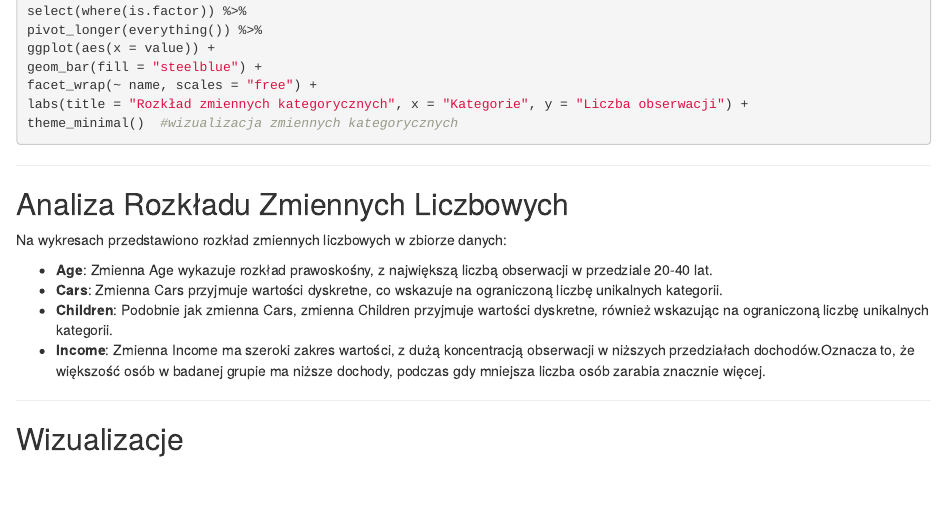
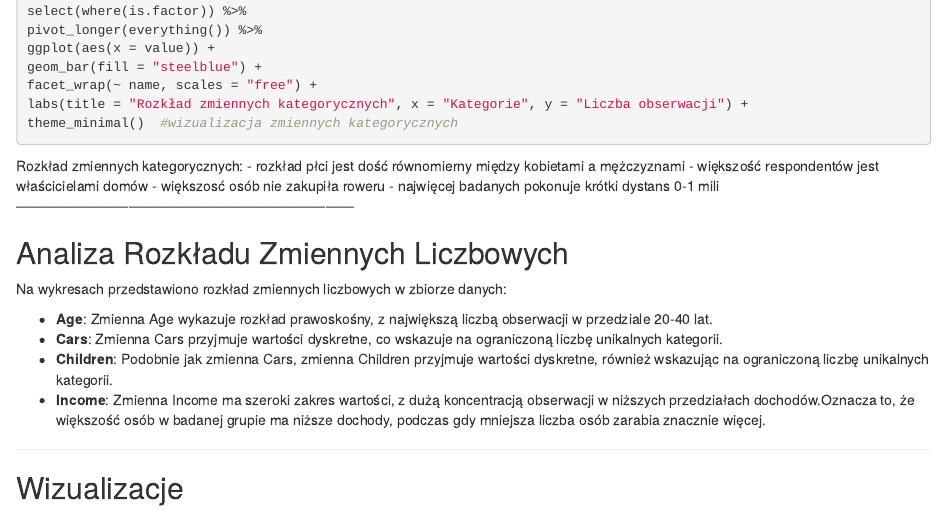
Before and after one commit to s202331/Piraci-z-Zatoki, an R Markdown document (Rmarkdown projekt.Rmd): the page in a window 1100 px wide, from 2240 px down. Rendered offline with R 4.5, knitr and Pandoc, with nearby package versions; the code chunks are not run, so their results and figures are left out.

Commit message:
opis paru zmiennych kategorycznych

````diff
--- a/Rmarkdown projekt.Rmd
+++ b/Rmarkdown projekt.Rmd
@@ -132,7 +132,11 @@ facet_wrap(~ name, scales = "free") +
 labs(title = "Rozkład zmiennych kategorycznych", x = "Kategorie", y = "Liczba obserwacji") +
 theme_minimal()  #wizualizacja zmiennych kategorycznych
 ```
-
+Rozkład zmiennych kategorycznych:
+- rozkład płci jest dość równomierny między kobietami a mężczyznami
+- większość respondentów jest właścicielami domów
+- większosć osób nie zakupiła roweru
+- najwięcej badanych pokonuje krótki dystans 0-1 mili
 ------------------------------------------------------------------------
 
 ## Analiza Rozkładu Zmiennych Liczbowych
````
